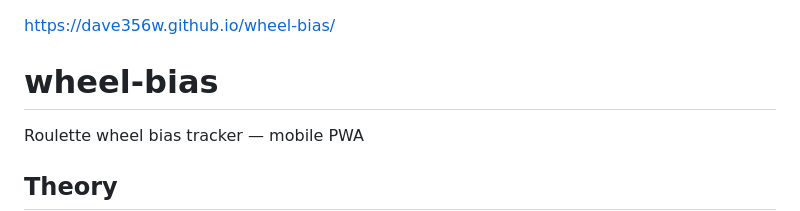
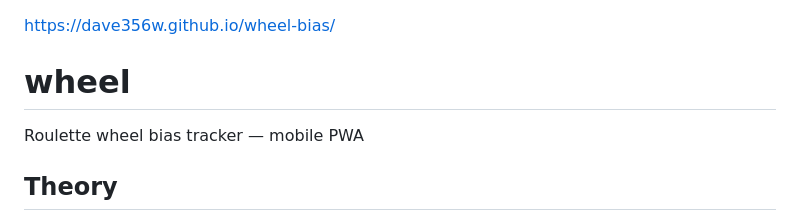
Before and after one commit to Dave356w/wheel-bias, a Markdown page: README.md, the part around the change. GitHub-like rendering.

```diff
--- a/README.md
+++ b/README.md
@@ -1,5 +1,5 @@
 https://dave356w.github.io/wheel-bias/
-# wheel-bias
+# wheel
 Roulette wheel bias tracker — mobile PWA
 
 ## Theory
```
